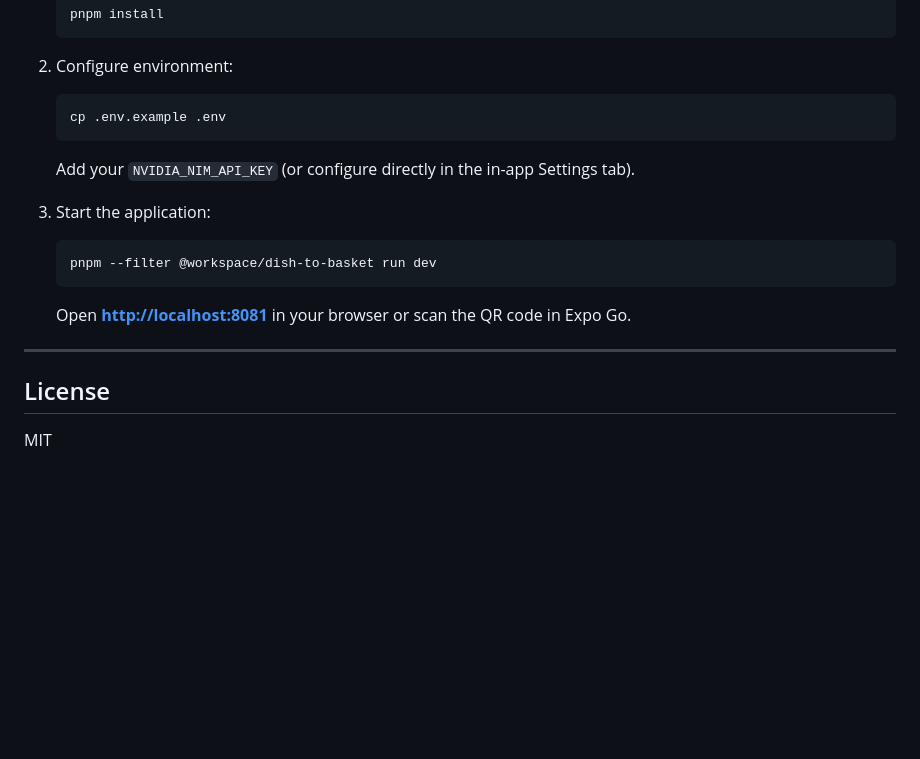
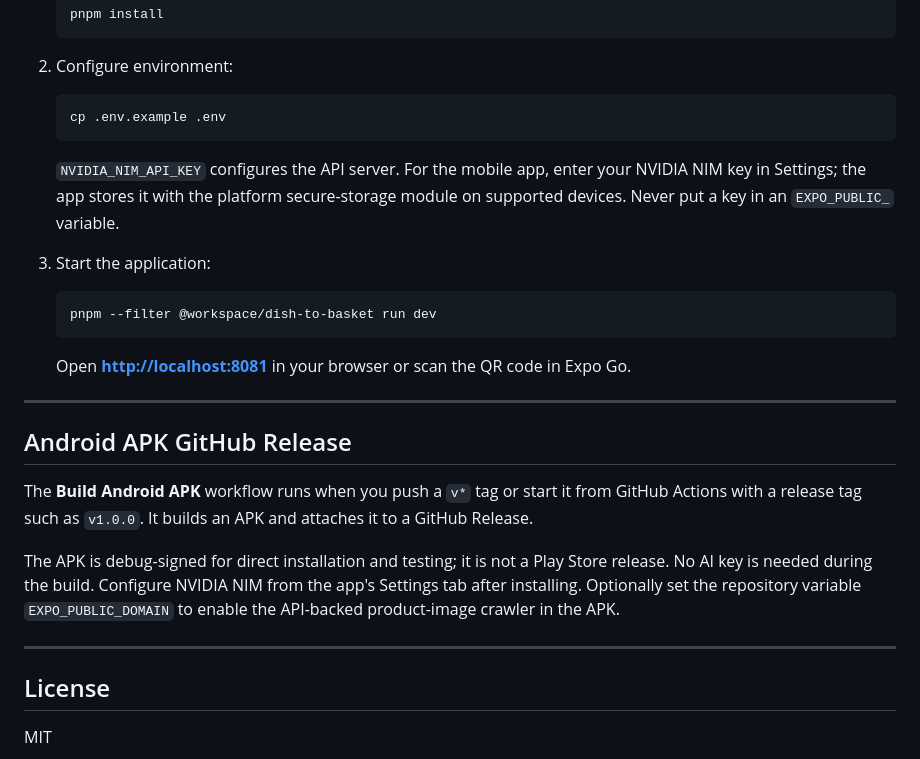
Before and after one commit to sowmiyan-s/dish-to-basket, a Markdown page: README.md, the part around the change. GitHub-like rendering; blank space fills up the shorter version.

Commit message:
feat: secure AI settings and Android APK release

````diff
--- a/README.md
+++ b/README.md
@@ -62,7 +62,7 @@ Dish to Basket is an autonomous, agentic culinary planner and real-time quick-co
    ```sh
    cp .env.example .env
    ```
-   Add your `NVIDIA_NIM_API_KEY` (or configure directly in the in-app Settings tab).
+   `NVIDIA_NIM_API_KEY` configures the API server. For the mobile app, enter your NVIDIA NIM key in Settings; the app stores it with the platform secure-storage module on supported devices. Never put a key in an `EXPO_PUBLIC_` variable.
 
 3. Start the application:
    ```sh
@@ -72,5 +72,13 @@ Dish to Basket is an autonomous, agentic culinary planner and real-time quick-co
 
 ---
 
+## Android APK GitHub Release
+
+The **Build Android APK** workflow runs when you push a `v*` tag or start it from GitHub Actions with a release tag such as `v1.0.0`. It builds an APK and attaches it to a GitHub Release.
+
+The APK is debug-signed for direct installation and testing; it is not a Play Store release. No AI key is needed during the build. Configure NVIDIA NIM from the app's Settings tab after installing. Optionally set the repository variable `EXPO_PUBLIC_DOMAIN` to enable the API-backed product-image crawler in the APK.
+
+---
+
 ## License
 MIT
````
